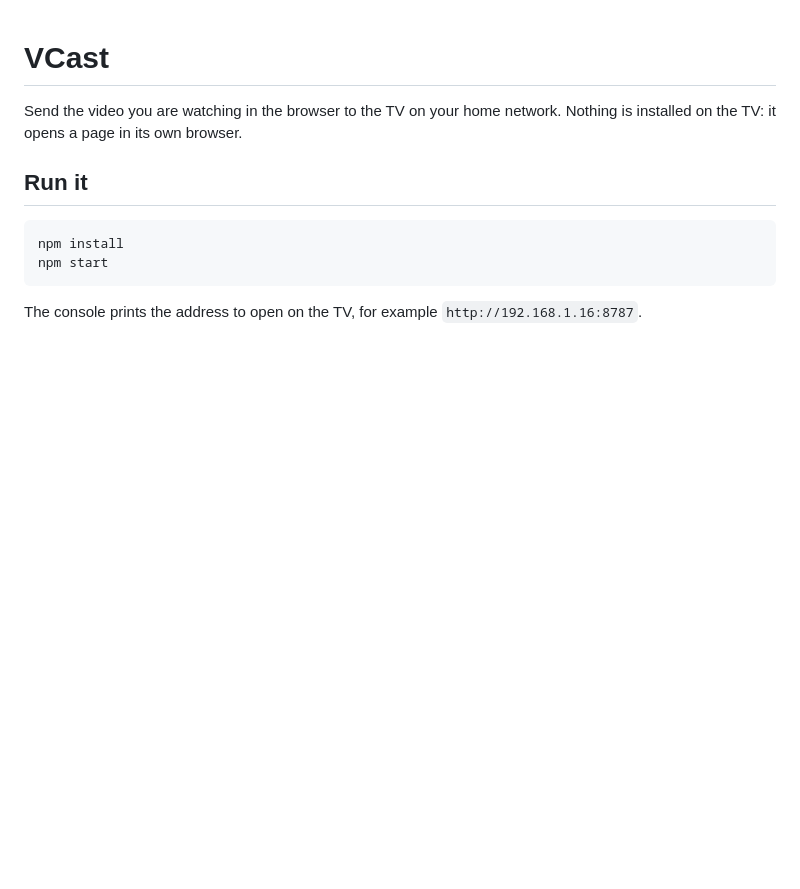
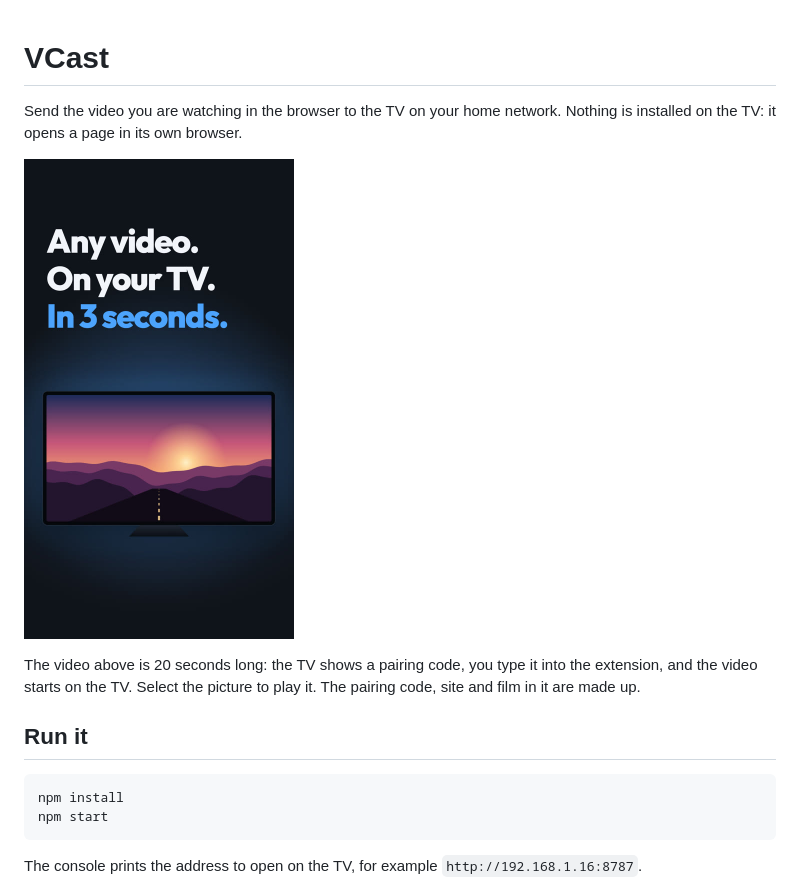
Before and after one commit to TusharGBhut/VCast, a Markdown page: README.md, the part around the change. GitHub-like rendering; pictures changed too: media/vcast-demo.jpg (added); blank space fills up the shorter version.

Commit message:
docs: show the demo video at the top of the readme

```diff
--- a/README.md
+++ b/README.md
@@ -1,6 +1,10 @@
 # VCast
 
 Send the video you are watching in the browser to the TV on your home network. Nothing is installed on the TV: it opens a page in its own browser.
+
+<a href="media/vcast-demo.mp4"><img src="media/vcast-demo.jpg" alt="Demo video: the TV shows a pairing code, the code is typed into the extension popup, and the video plays on the TV" width="270"></a>
+
+The video above is 20 seconds long: the TV shows a pairing code, you type it into the extension, and the video starts on the TV. Select the picture to play it. The pairing code, site and film in it are made up.
 
 ## Run it
 
```
Also changed, not shown: 1 other file.
